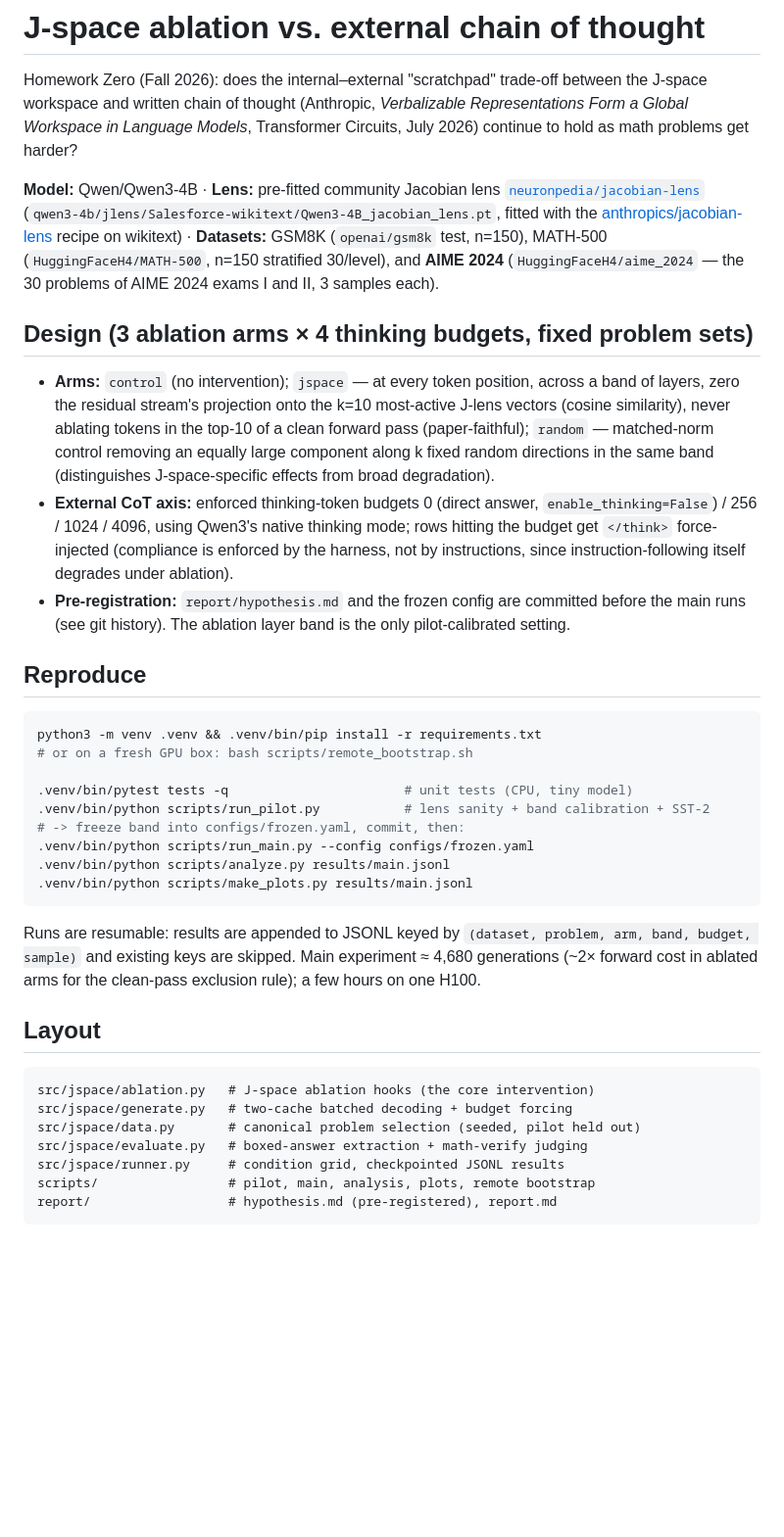
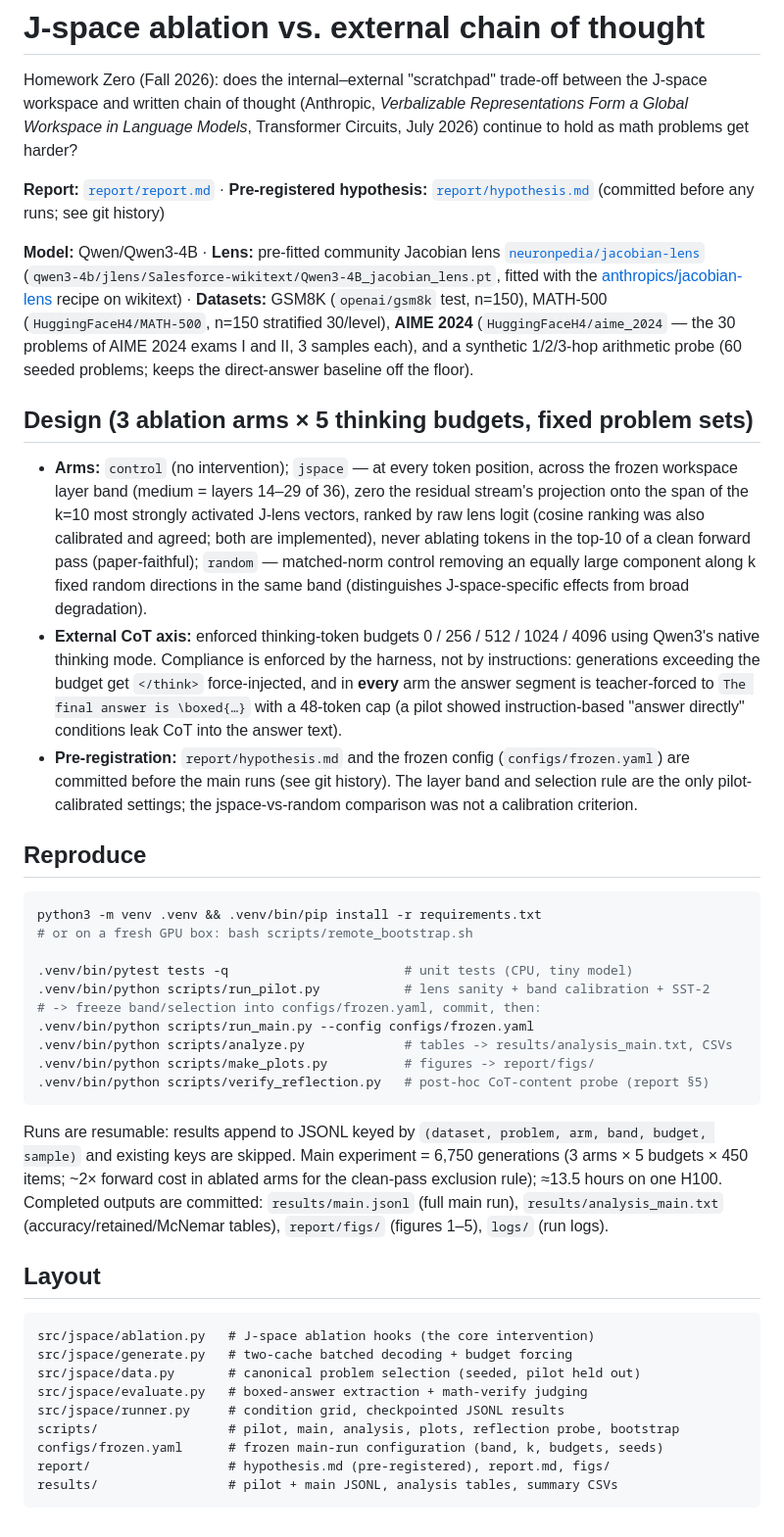
Before and after one commit to avchadha/AI-Alignment, a Markdown page: README.md, the part around the change. Shown at 98% size. Rendered like a GitHub page; blank space fills up the shorter version.

````diff
--- a/README.md
+++ b/README.md
@@ -4,6 +4,10 @@ Homework Zero (Fall 2026): does the internal–external "scratchpad" trade-off
 between the J-space workspace and written chain of thought (Anthropic,
 *Verbalizable Representations Form a Global Workspace in Language Models*,
 Transformer Circuits, July 2026) continue to hold as math problems get harder?
+
+**Report:** [`report/report.md`](report/report.md) ·
+**Pre-registered hypothesis:** [`report/hypothesis.md`](report/hypothesis.md)
+(committed before any runs; see git history)
 
 **Model:** Qwen/Qwen3-4B ·
 **Lens:** pre-fitted community Jacobian lens
@@ -12,27 +16,33 @@ Transformer Circuits, July 2026) continue to hold as math problems get harder?
 the [anthropics/jacobian-lens](https://github.com/anthropics/jacobian-lens)
 recipe on wikitext) ·
 **Datasets:** GSM8K (`openai/gsm8k` test, n=150), MATH-500
-(`HuggingFaceH4/MATH-500`, n=150 stratified 30/level), and **AIME 2024**
+(`HuggingFaceH4/MATH-500`, n=150 stratified 30/level), **AIME 2024**
 (`HuggingFaceH4/aime_2024` — the 30 problems of AIME 2024 exams I and II,
-3 samples each).
+3 samples each), and a synthetic 1/2/3-hop arithmetic probe (60 seeded
+problems; keeps the direct-answer baseline off the floor).
 
-## Design (3 ablation arms × 4 thinking budgets, fixed problem sets)
+## Design (3 ablation arms × 5 thinking budgets, fixed problem sets)
 
 - **Arms:** `control` (no intervention); `jspace` — at every token position,
-  across a band of layers, zero the residual stream's projection onto the
-  k=10 most-active J-lens vectors (cosine similarity), never ablating tokens
-  in the top-10 of a clean forward pass (paper-faithful); `random` —
-  matched-norm control removing an equally large component along k fixed
-  random directions in the same band (distinguishes J-space-specific effects
-  from broad degradation).
-- **External CoT axis:** enforced thinking-token budgets 0 (direct answer,
-  `enable_thinking=False`) / 256 / 1024 / 4096, using Qwen3's native thinking
-  mode; rows hitting the budget get `</think>` force-injected (compliance is
-  enforced by the harness, not by instructions, since instruction-following
-  itself degrades under ablation).
-- **Pre-registration:** `report/hypothesis.md` and the frozen config are
-  committed before the main runs (see git history). The ablation layer band
-  is the only pilot-calibrated setting.
+  across the frozen workspace layer band (medium = layers 14–29 of 36), zero
+  the residual stream's projection onto the span of the k=10 most strongly
+  activated J-lens vectors, ranked by raw lens logit (cosine ranking was also
+  calibrated and agreed; both are implemented), never ablating tokens in the
+  top-10 of a clean forward pass (paper-faithful); `random` — matched-norm
+  control removing an equally large component along k fixed random directions
+  in the same band (distinguishes J-space-specific effects from broad
+  degradation).
+- **External CoT axis:** enforced thinking-token budgets 0 / 256 / 512 /
+  1024 / 4096 using Qwen3's native thinking mode. Compliance is enforced by
+  the harness, not by instructions: generations exceeding the budget get
+  `</think>` force-injected, and in **every** arm the answer segment is
+  teacher-forced to `The final answer is \boxed{…}` with a 48-token cap
+  (a pilot showed instruction-based "answer directly" conditions leak CoT
+  into the answer text).
+- **Pre-registration:** `report/hypothesis.md` and the frozen config
+  (`configs/frozen.yaml`) are committed before the main runs (see git
+  history). The layer band and selection rule are the only pilot-calibrated
+  settings; the jspace-vs-random comparison was not a calibration criterion.
 
 ## Reproduce
 
@@ -42,16 +52,20 @@ python3 -m venv .venv && .venv/bin/pip install -r requirements.txt
 
 .venv/bin/pytest tests -q                       # unit tests (CPU, tiny model)
 .venv/bin/python scripts/run_pilot.py           # lens sanity + band calibration + SST-2
-# -> freeze band into configs/frozen.yaml, commit, then:
+# -> freeze band/selection into configs/frozen.yaml, commit, then:
 .venv/bin/python scripts/run_main.py --config configs/frozen.yaml
-.venv/bin/python scripts/analyze.py results/main.jsonl
-.venv/bin/python scripts/make_plots.py results/main.jsonl
+.venv/bin/python scripts/analyze.py             # tables -> results/analysis_main.txt, CSVs
+.venv/bin/python scripts/make_plots.py          # figures -> report/figs/
+.venv/bin/python scripts/verify_reflection.py   # post-hoc CoT-content probe (report §5)
 ```
 
-Runs are resumable: results are appended to JSONL keyed by
+Runs are resumable: results append to JSONL keyed by
 `(dataset, problem, arm, band, budget, sample)` and existing keys are skipped.
-Main experiment ≈ 4,680 generations (~2× forward cost in ablated arms for the
-clean-pass exclusion rule); a few hours on one H100.
+Main experiment = 6,750 generations (3 arms × 5 budgets × 450 items; ~2×
+forward cost in ablated arms for the clean-pass exclusion rule); ≈13.5 hours
+on one H100. Completed outputs are committed: `results/main.jsonl` (full main
+run), `results/analysis_main.txt` (accuracy/retained/McNemar tables),
+`report/figs/` (figures 1–5), `logs/` (run logs).
 
 ## Layout
 
@@ -61,6 +75,8 @@ src/jspace/generate.py   # two-cache batched decoding + budget forcing
 src/jspace/data.py       # canonical problem selection (seeded, pilot held out)
 src/jspace/evaluate.py   # boxed-answer extraction + math-verify judging
 src/jspace/runner.py     # condition grid, checkpointed JSONL results
-scripts/                 # pilot, main, analysis, plots, remote bootstrap
-report/                  # hypothesis.md (pre-registered), report.md
+scripts/                 # pilot, main, analysis, plots, reflection probe, bootstrap
+configs/frozen.yaml      # frozen main-run configuration (band, k, budgets, seeds)
+report/                  # hypothesis.md (pre-registered), report.md, figs/
+results/                 # pilot + main JSONL, analysis tables, summary CSVs
 ```
````
Also changed, not shown: report/report.md (+128 -181 lines).
